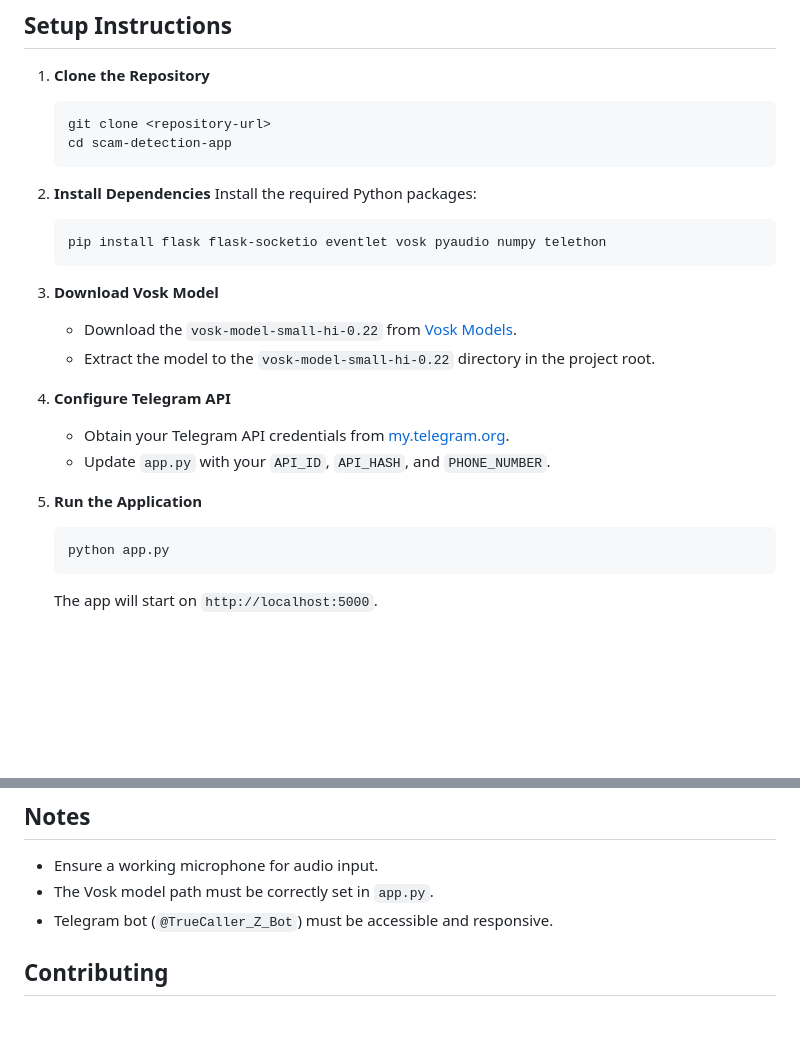
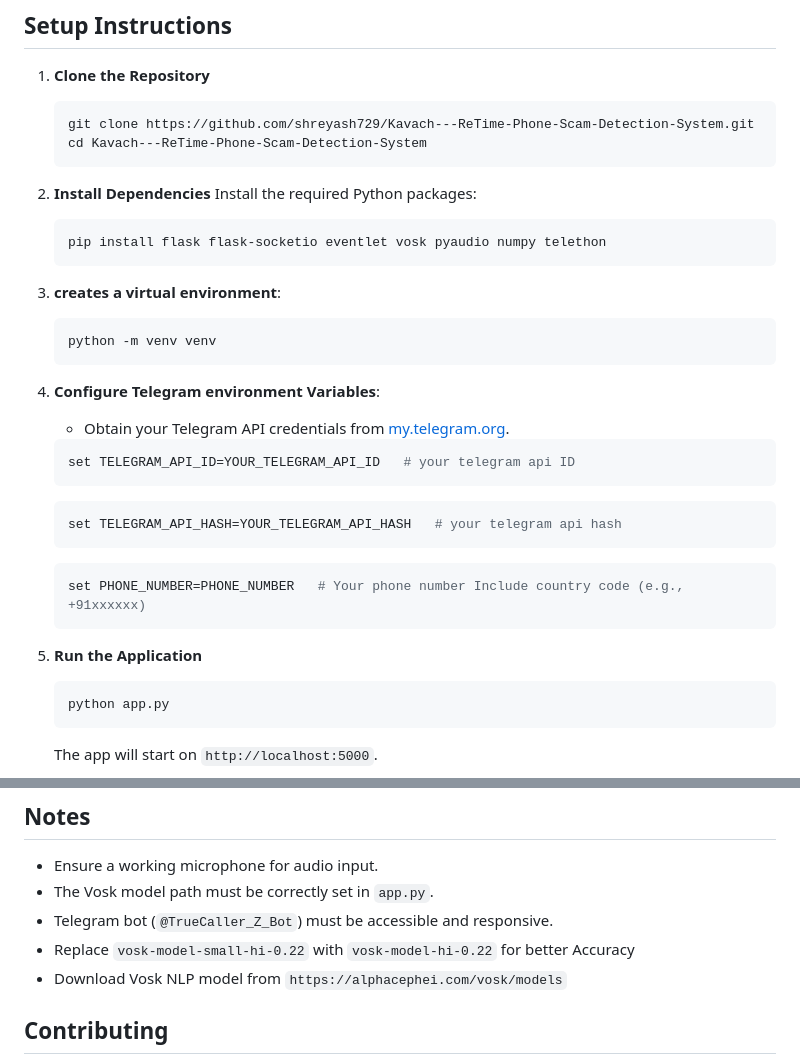
Before and after one commit to shreyash729/Kavach---ReTime-Phone-Scam-Detection-System, a Markdown page: README.markdown, 2 parts joined by grey strips. Rendered like a GitHub page; blank space fills up the shorter version.

````diff
--- a/README.markdown
+++ b/README.markdown
@@ -26,8 +26,8 @@ scam-detection-app/
 ## Setup Instructions
 1. **Clone the Repository**
    ```bash
-   git clone <repository-url>
-   cd scam-detection-app
+   git clone https://github.com/shreyash729/Kavach---ReTime-Phone-Scam-Detection-System.git
+   cd Kavach---ReTime-Phone-Scam-Detection-System
    ```
 
 2. **Install Dependencies**
@@ -36,15 +36,24 @@ scam-detection-app/
    pip install flask flask-socketio eventlet vosk pyaudio numpy telethon
    ```
 
-3. **Download Vosk Model**
-   - Download the `vosk-model-small-hi-0.22` from [Vosk Models](https://alphacephei.com/vosk/models).
-   - Extract the model to the `vosk-model-small-hi-0.22` directory in the project root.
+3. **creates a virtual environment**:
+   ```bash
+   python -m venv venv
+   ```
 
-4. **Configure Telegram API**
+4. **Configure Telegram environment Variables**:
    - Obtain your Telegram API credentials from [my.telegram.org](https://my.telegram.org).
-   - Update `app.py` with your `API_ID`, `API_HASH`, and `PHONE_NUMBER`.
+   ```bash
+   set TELEGRAM_API_ID=YOUR_TELEGRAM_API_ID   # your telegram api ID
+   ```
+   ```bash
+   set TELEGRAM_API_HASH=YOUR_TELEGRAM_API_HASH   # your telegram api hash
+   ```
+   ```bash
+   set PHONE_NUMBER=PHONE_NUMBER   # Your phone number Include country code (e.g., +91xxxxxx)
+   ```
 
-5. **Run the Application**
+6. **Run the Application**
    ```bash
    python app.py
    ```
@@ -75,6 +84,8 @@ scam-detection-app/
 - Ensure a working microphone for audio input.
 - The Vosk model path must be correctly set in `app.py`.
 - Telegram bot (`@TrueCaller_Z_Bot`) must be accessible and responsive.
+- Replace `vosk-model-small-hi-0.22` with `vosk-model-hi-0.22` for better Accuracy
+- Download Vosk NLP model from `https://alphacephei.com/vosk/models`
 
 ## Contributing
 1. Fork the repository.
````
